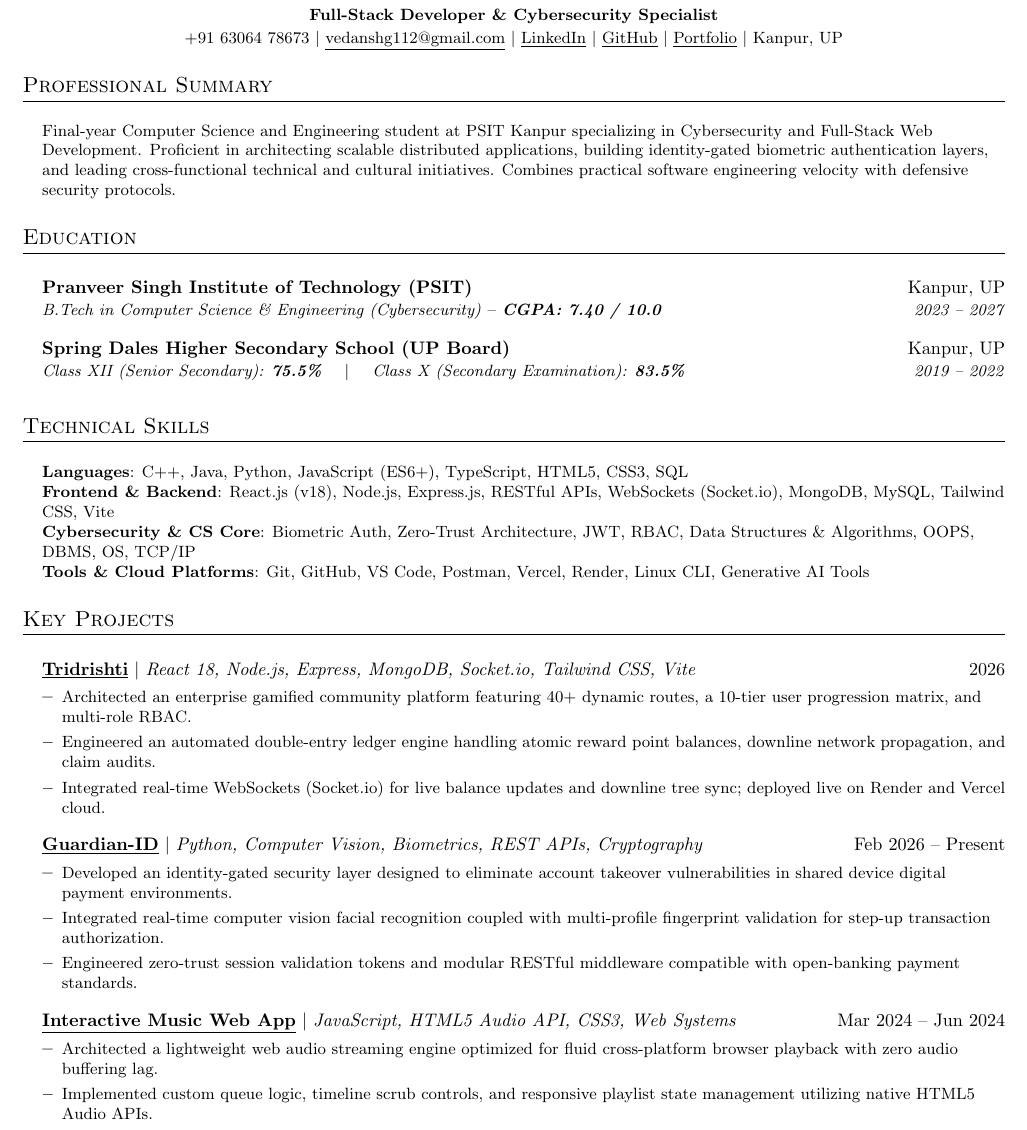
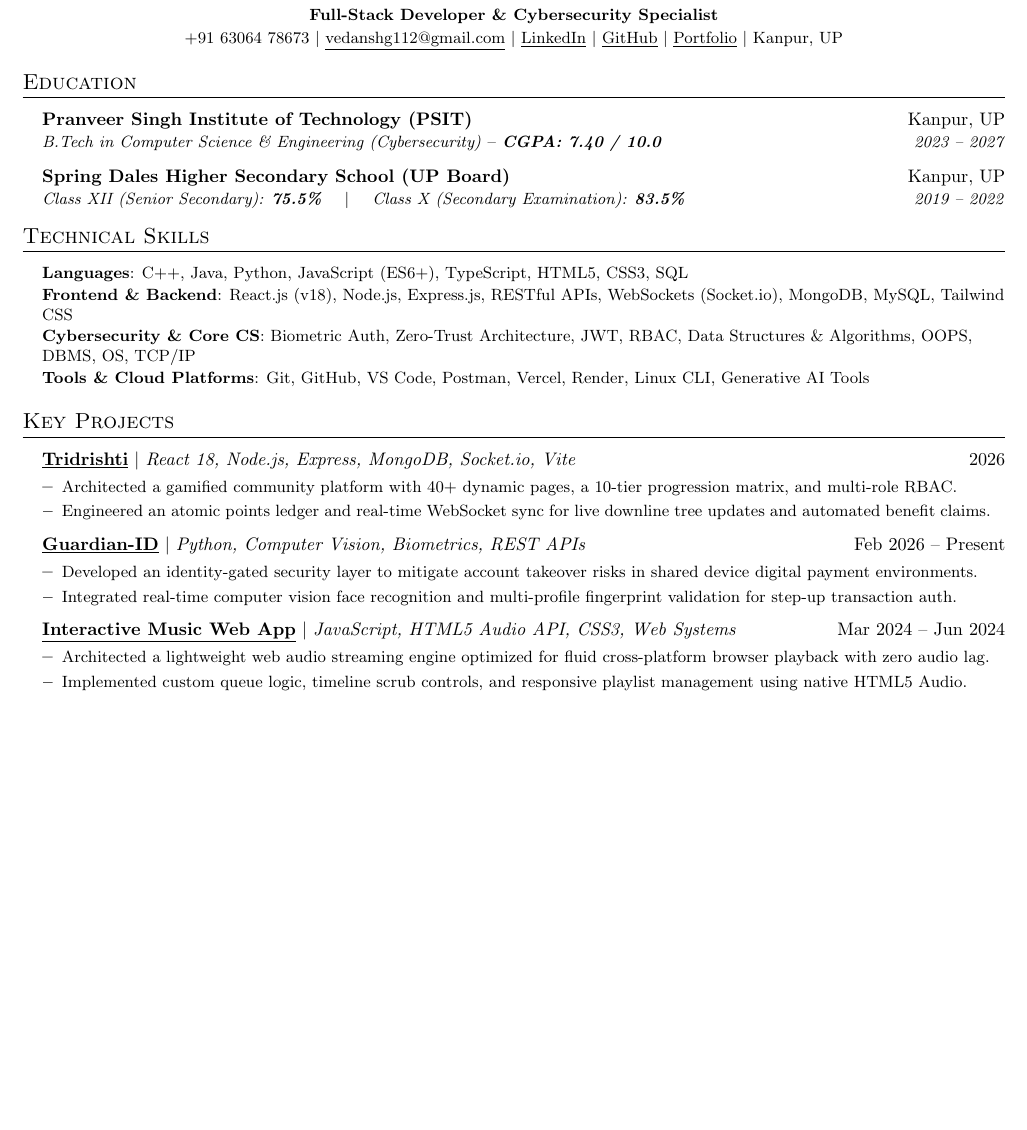
Before and after one commit to Vedanshg6303/Vedansh-gupta, a LaTeX CV (resume/resume.tex): part of page 1 of 2 before the commit and part of the page after it, cut so that both start at the same text, the shorter picture padded with empty space. Compiled offline with pdfLaTeX.

Commit message:
style(resume): optimize clean ATS 1-page layout with bold metrics and clean links

```diff
--- a/resume/resume.tex
+++ b/resume/resume.tex
@@ -40,18 +28,18 @@
 
 % Sections formatting
 \titleformat{\section}{
-  \vspace{-2pt}\scshape\raggedright\large
-}{}{0em}{}[\color{black}\titlerule \vspace{3pt}]
+  \vspace{-4pt}\scshape\raggedright\large
+}{}{0em}{}[\color{black}\titlerule \vspace{-2pt}]
 
 % Custom commands
 \newcommand{\resumeItem}[1]{
   \item\small{
-    {#1 \vspace{-1pt}}
+    {#1 \vspace{-1.5pt}}
   }
 }
 
 \newcommand{\resumeSubheading}[4]{
-  \vspace{1pt}\item
+  \vspace{-1pt}\item
     \begin{tabular*}{0.98\textwidth}[t]{l@{\extracolsep{\fill}}r}
       \textbf{#1} & #2 \\
       \textit{\small#3} & \textit{\small #4} \\
@@ -59,14 +47,14 @@
 }
 
 \newcommand{\resumeProjectHeading}[2]{
-  \vspace{1pt}\item
+  \vspace{-1pt}\item
     \begin{tabular*}{0.98\textwidth}{l@{\extracolsep{\fill}}r}
       #1 & #2 \\
     \end{tabular*}\vspace{-4pt}
 }
 
 \newcommand{\resumeSubHeadingListStart}{\begin{itemize}[leftmargin=0.15in, label={}]}
-\newcommand{\resumeSubHeadingListEnd}{\end{itemize}\vspace{-2pt}}
+\newcommand{\resumeSubHeadingListEnd}{\end{itemize}}
 \newcommand{\resumeItemListStart}{\begin{itemize}[leftmargin=0.15in]}
 \newcommand{\resumeItemListEnd}{\end{itemize}\vspace{-3pt}}
 
@@ -87,14 +75,6 @@
     Kanpur, UP
 \end{center}
 
-%-----------PROFESSIONAL SUMMARY-----------
-\section{Professional Summary}
- \begin{itemize}[leftmargin=0.15in, label={}]
-    \small{\item{
-     Final-year Computer Science and Engineering student at PSIT Kanpur specializing in Cybersecurity and Full-Stack Web Development. Proficient in architecting scalable distributed applications, building identity-gated biometric authentication layers, and leading cross-functional technical and cultural initiatives. Combines practical software engineering velocity with defensive security protocols.
-    }}
- \end{itemize}
-
 %-----------EDUCATION-----------
 \section{Education}
   \resumeSubHeadingListStart
@@ -110,9 +90,9 @@
 \section{Technical Skills}
  \begin{itemize}[leftmargin=0.15in, label={}]
     \small{\item{
-     \textbf{Languages}{: C++, Java, Python, JavaScript (ES6+), TypeScript, HTML5, CSS3, SQL} \\
-     \textbf{Frontend \& Backend}{: React.js (v18), Node.js, Express.js, RESTful APIs, WebSockets (Socket.io), MongoDB, MySQL, Tailwind CSS, Vite} \\
-     \textbf{Cybersecurity \& CS Core}{: Biometric Auth, Zero-Trust Architecture, JWT, RBAC, Data Structures \& Algorithms, OOPS, DBMS, OS, TCP/IP} \\
+     \textbf{Languages}{: C++, Java, Python, JavaScript (ES6+), TypeScript, HTML5, CSS3, SQL} \\[1pt]
+     \textbf{Frontend \& Backend}{: React.js (v18), Node.js, Express.js, RESTful APIs, WebSockets (Socket.io), MongoDB, MySQL, Tailwind CSS} \\[1pt]
+     \textbf{Cybersecurity \& Core CS}{: Biometric Auth, Zero-Trust Architecture, JWT, RBAC, Data Structures \& Algorithms, OOPS, DBMS, OS, TCP/IP} \\[1pt]
      \textbf{Tools \& Cloud Platforms}{: Git, GitHub, VS Code, Postman, Vercel, Render, Linux CLI, Generative AI Tools}
     }}
  \end{itemize}
@@ -121,26 +101,24 @@
 \section{Key Projects}
     \resumeSubHeadingListStart
       \resumeProjectHeading
-          {\textbf{\href{https://tridrishti-api.vercel.app}{\underline{Tridrishti}}} $|$ \emph{React 18, Node.js, Express, MongoDB, Socket.io, Tailwind CSS, Vite}}{2026}
+          {\textbf{\href{https://tridrishti-api.vercel.app}{\underline{Tridrishti}}} $|$ \emph{React 18, Node.js, Express, MongoDB, Socket.io, Vite}}{2026}
           \resumeItemListStart
-            \resumeItem{Architected an enterprise gamified community platform featuring 40+ dynamic routes, a 10-tier user progression matrix, and multi-role RBAC.}
-            \resumeItem{Engineered an automated double-entry ledger engine handling atomic reward point balances, downline network propagation, and claim audits.}
-            \resumeItem{Integrated real-time WebSockets (Socket.io) for live balance updates and downline tree sync; deployed live on Render and Vercel cloud.}
+            \resumeItem{Architected a gamified community platform with 40+ dynamic pages, a 10-tier progression matrix, and multi-role RBAC.}
+            \resumeItem{Engineered an atomic points ledger and real-time WebSocket sync for live downline tree updates and automated benefit claims.}
           \resumeItemListEnd
 
       \resumeProjectHeading
-          {\textbf{\href{https://github.com/Vedanshg6303}{\underline{Guardian-ID}}} $|$ \emph{Python, Computer Vision, Biometrics, REST APIs, Cryptography}}{Feb 2026 -- Present}
+          {\textbf{\href{https://github.com/Vedanshg6303}{\underline{Guardian-ID}}} $|$ \emph{Python, Computer Vision, Biometrics, REST APIs}}{Feb 2026 -- Present}
           \resumeItemListStart
-            \resumeItem{Developed an identity-gated security layer designed to eliminate account takeover vulnerabilities in shared device digital payment environments.}
-            \resumeItem{Integrated real-time computer vision facial recognition coupled with multi-profile fingerprint validation for step-up transaction authorization.}
-            \resumeItem{Engineered zero-trust session validation tokens and modular RESTful middleware compatible with open-banking payment standards.}
+            \resumeItem{Developed an identity-gated security layer to mitigate account takeover risks in shared device digital payment environments.}
+            \resumeItem{Integrated real-time computer vision face recognition and multi-profile fingerprint validation for step-up transaction auth.}
           \resumeItemListEnd
 
       \resumeProjectHeading
           {\textbf{\href{https://github.com/Vedanshg6303}{\underline{Interactive Music Web App}}} $|$ \emph{JavaScript, HTML5 Audio API, CSS3, Web Systems}}{Mar 2024 -- Jun 2024}
           \resumeItemListStart
-            \resumeItem{Architected a lightweight web audio streaming engine optimized for fluid cross-platform browser playback with zero audio buffering lag.}
-            \resumeItem{Implemented custom queue logic, timeline scrub controls, and responsive playlist state management utilizing native HTML5 Audio APIs.}
+            \resumeItem{Architected a lightweight web audio streaming engine optimized for fluid cross-platform browser playback with zero audio lag.}
+            \resumeItem{Implemented custom queue logic, timeline scrub controls, and responsive playlist management using native HTML5 Audio.}
           \resumeItemListEnd
     \resumeSubHeadingListEnd
 
```
Also changed, not shown: resume/resume.tex (24 more changed lines).
